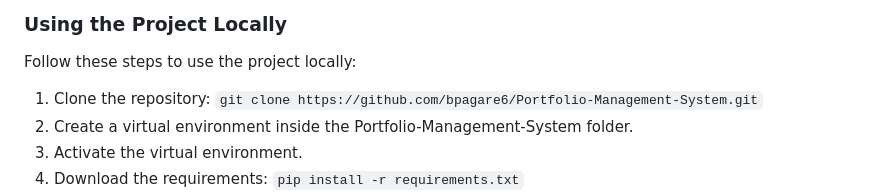
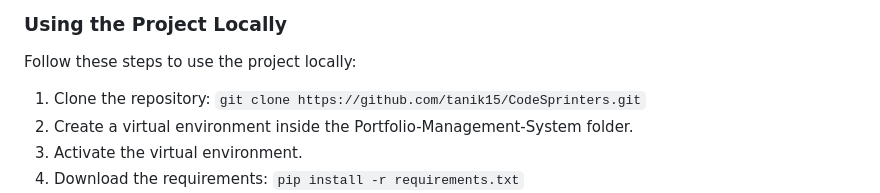
Before and after one commit to tanik15/CodeSprinters, a Markdown page: README.md, the part around the change. Drawn GitHub-style.

```diff
--- a/README.md
+++ b/README.md
@@ -17,7 +17,7 @@ For detailed guidance on Flutter development, refer to the [online documentation
 
 Follow these steps to use the project locally:
 
-1. Clone the repository: `git clone https://github.com/bpagare6/Portfolio-Management-System.git`
+1. Clone the repository: `git clone https://github.com/tanik15/CodeSprinters.git`
 2. Create a virtual environment inside the Portfolio-Management-System folder.
 3. Activate the virtual environment.
 4. Download the requirements: `pip install -r requirements.txt`
```
